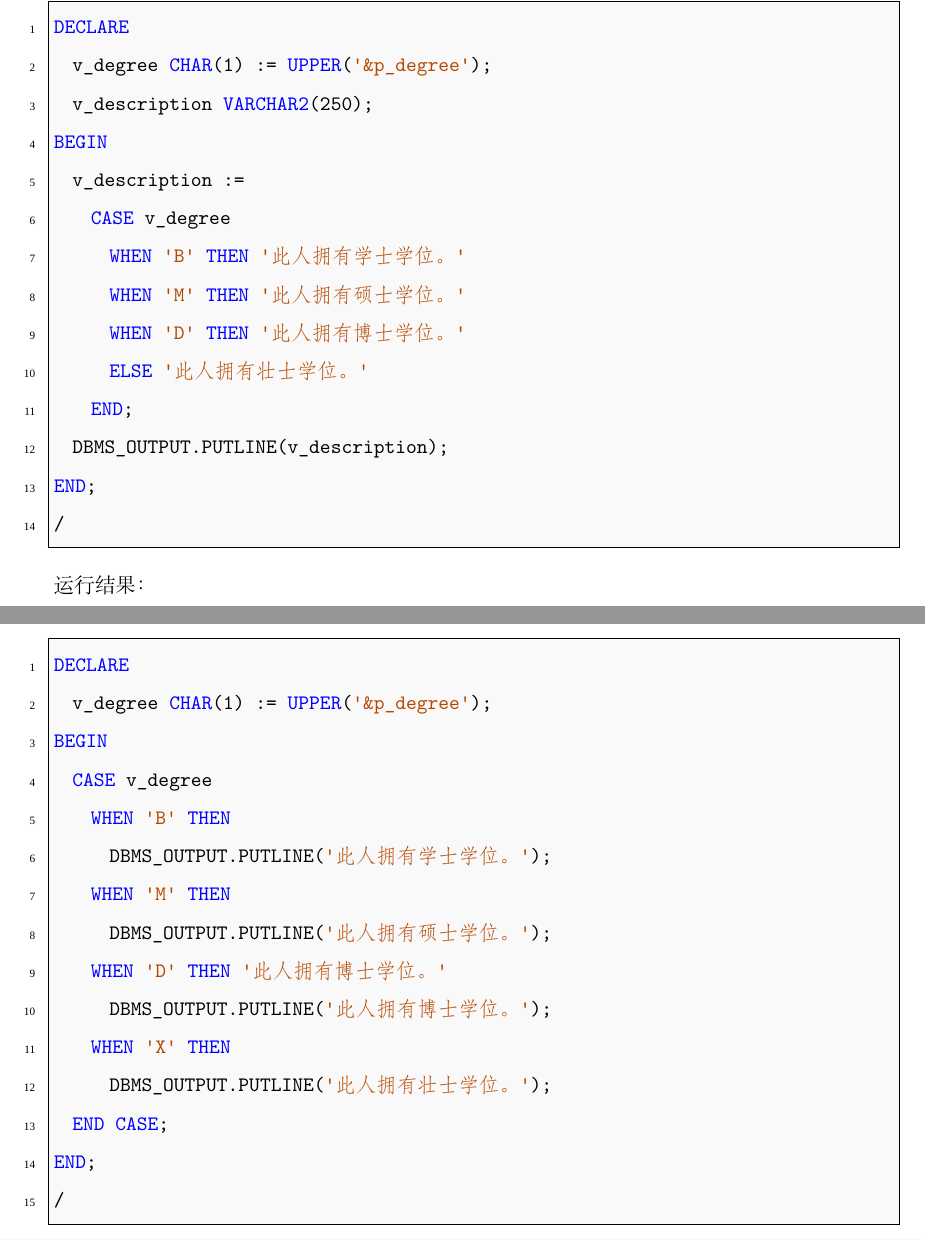
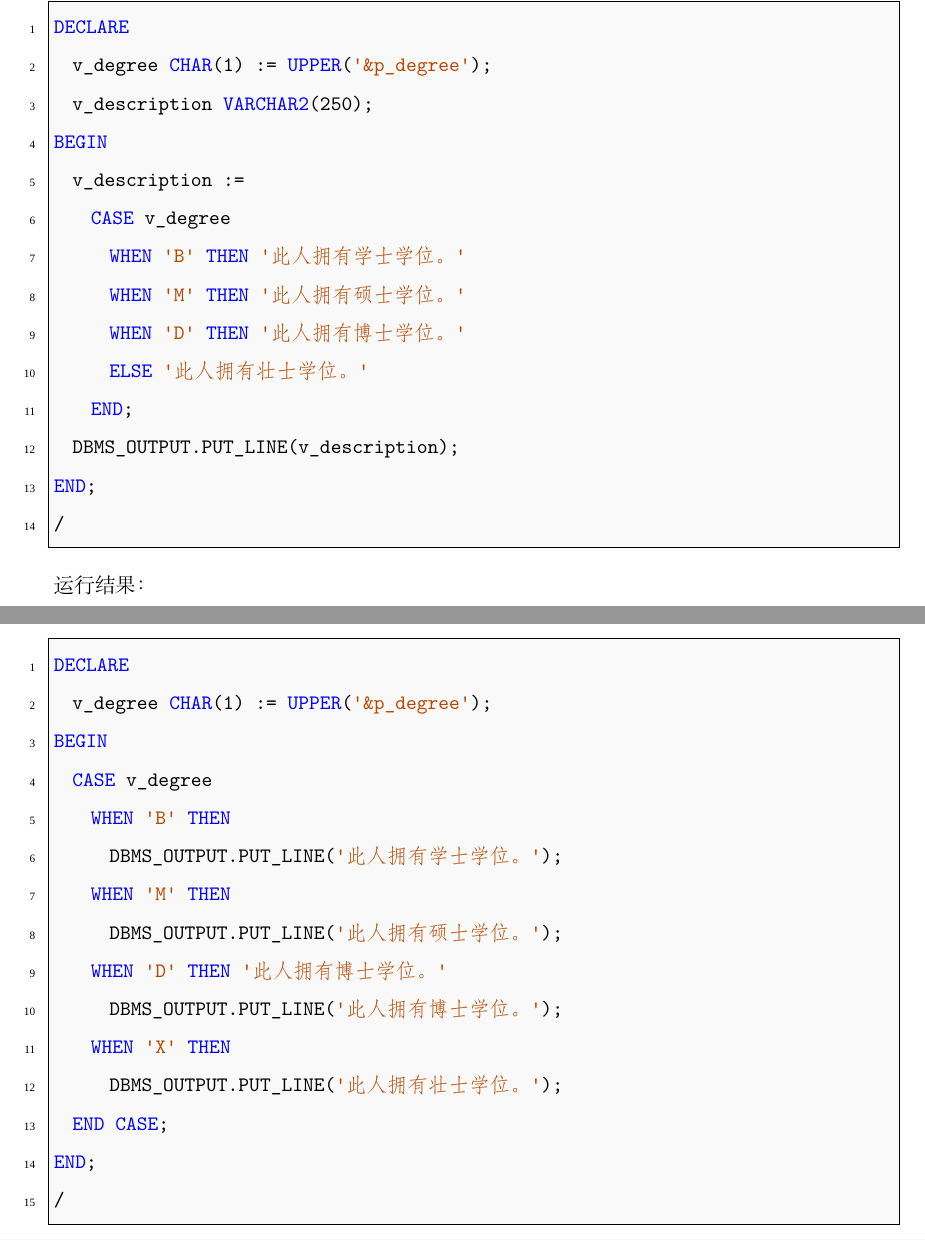
Before and after one commit to shoumingchilun/LaTeX_NoteBook, a LaTeX thesis (Note/数据库/ORACLE/PL／SQL/PLSQLNote.tex): two parts of pages 55 and 56 of 67, joined at a grey line, cut so that both start at the same text. Compiled offline with XeLaTeX; a missing font is replaced by an installed copy or a similar font.

Commit message:
检查了全部代码的语法错误

```diff
--- a/Note/数据库/ORACLE/PL／SQL/PLSQLNote.tex
+++ b/Note/数据库/ORACLE/PL／SQL/PLSQLNote.tex
@@ -1339,7 +1339,7 @@ BEGIN
       WHEN 'D' THEN '此人拥有博士学位。'
       ELSE '此人拥有壮士学位。'
     END;
-  DBMS_OUTPUT.PUTLINE(v_description);
+  DBMS_OUTPUT.PUT_LINE(v_description);
 END;
 /
 \end{plsql}
@@ -1360,13 +1360,13 @@ DECLARE
 BEGIN
   CASE v_degree
     WHEN 'B' THEN
-      DBMS_OUTPUT.PUTLINE('此人拥有学士学位。');
+      DBMS_OUTPUT.PUT_LINE('此人拥有学士学位。');
     WHEN 'M' THEN
-      DBMS_OUTPUT.PUTLINE('此人拥有硕士学位。');
+      DBMS_OUTPUT.PUT_LINE('此人拥有硕士学位。');
     WHEN 'D' THEN '此人拥有博士学位。'
-      DBMS_OUTPUT.PUTLINE('此人拥有博士学位。');
+      DBMS_OUTPUT.PUT_LINE('此人拥有博士学位。');
     WHEN 'X' THEN
-      DBMS_OUTPUT.PUTLINE('此人拥有壮士学位。');
+      DBMS_OUTPUT.PUT_LINE('此人拥有壮士学位。');
   END CASE;
 END;
 /
```
Also changed, not shown: Note/数据库/ORACLE/PL／SQL/PLSQLNote.pdf, Note/数据库/ORACLE/PL／SQL/PLSQLNote.tex (2 more changed lines), 2 other files.
